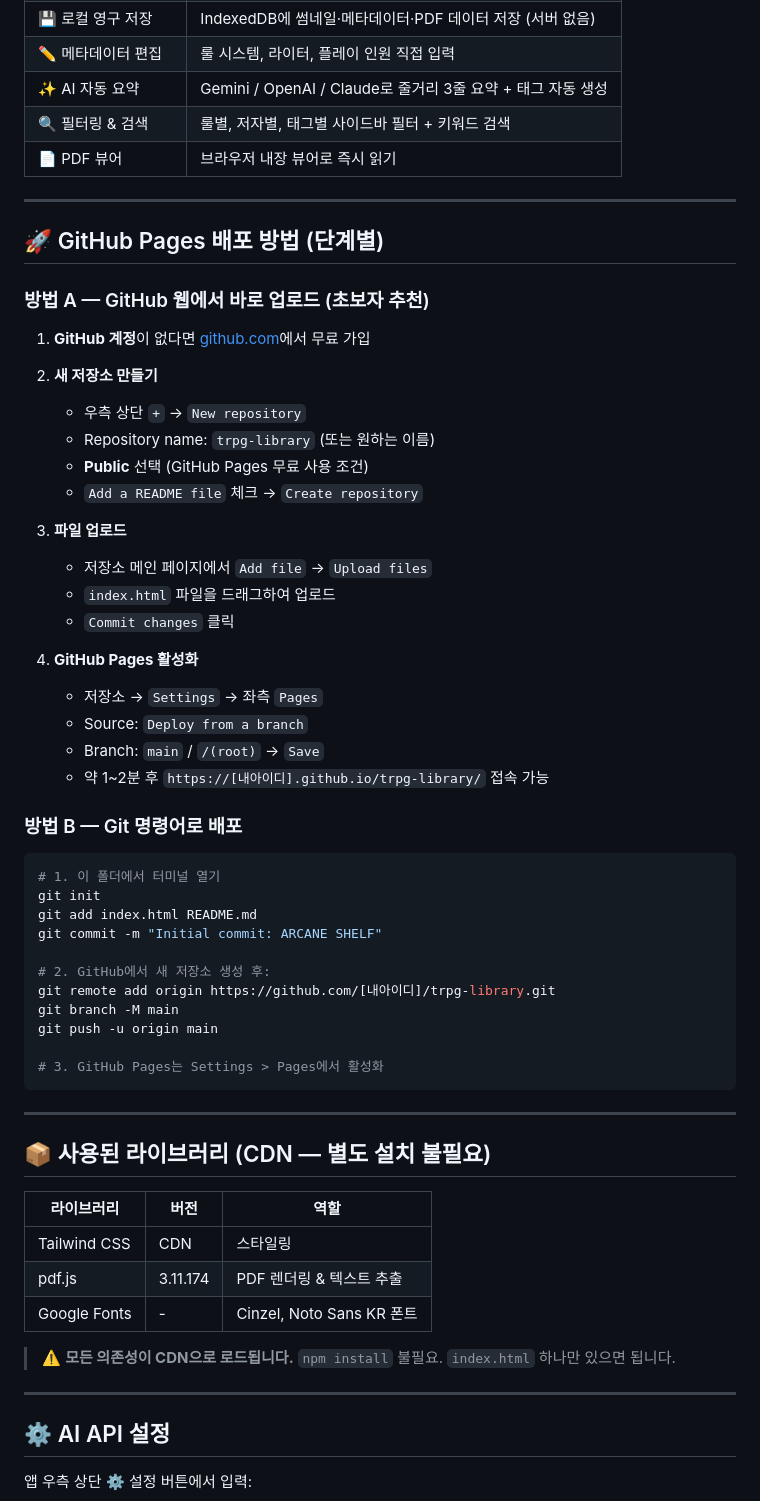
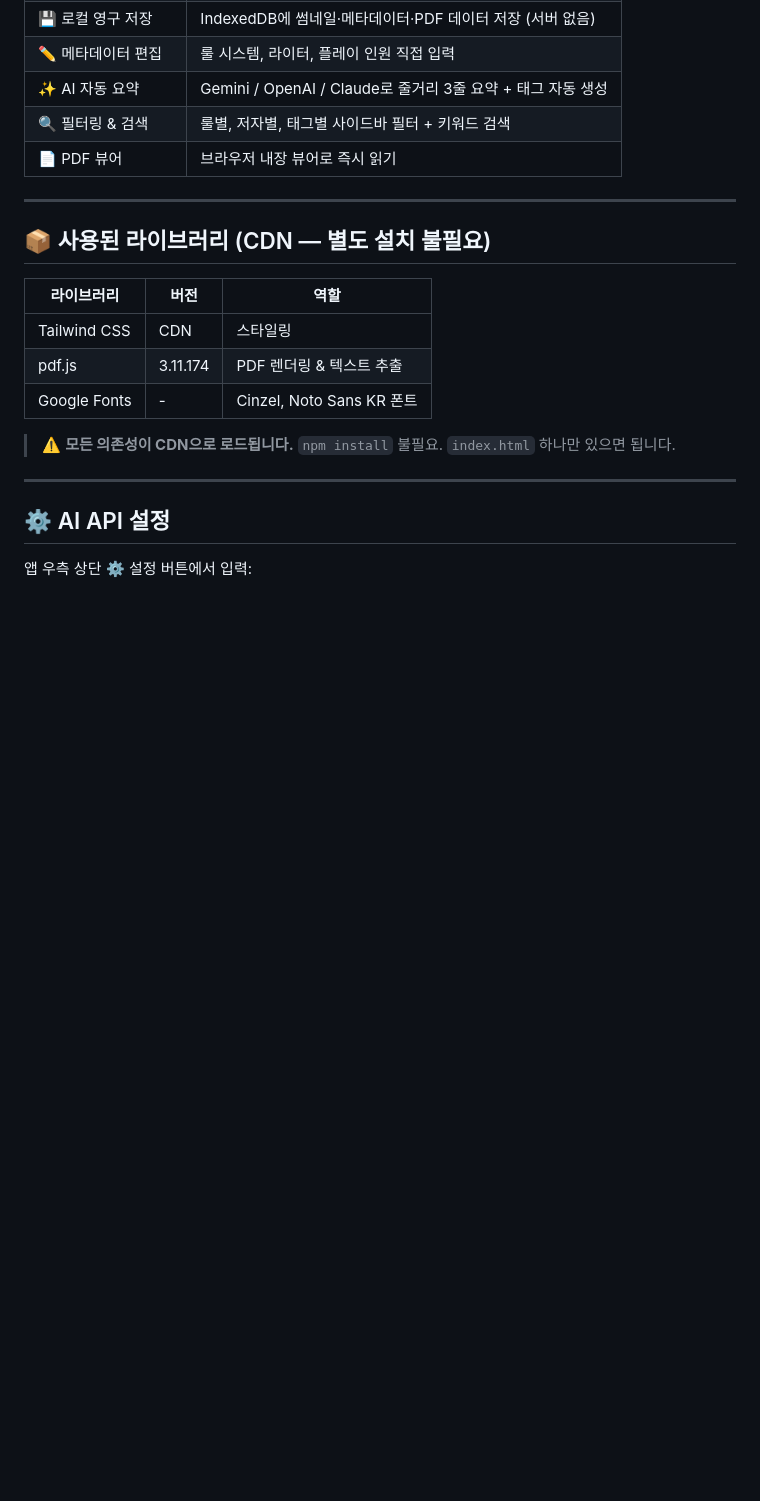
Before and after one commit to 1K0K01/PDFLibrary, a Markdown page: README.md, the part around the change. GitHub-like rendering; blank space fills up the shorter version.

````diff
--- a/README.md
+++ b/README.md
@@ -16,47 +16,6 @@
 | ✨ AI 자동 요약 | Gemini / OpenAI / Claude로 줄거리 3줄 요약 + 태그 자동 생성 |
 | 🔍 필터링 & 검색 | 룰별, 저자별, 태그별 사이드바 필터 + 키워드 검색 |
 | 📄 PDF 뷰어 | 브라우저 내장 뷰어로 즉시 읽기 |
-
----
-
-## 🚀 GitHub Pages 배포 방법 (단계별)
-
-### 방법 A — GitHub 웹에서 바로 업로드 (초보자 추천)
-
-1. **GitHub 계정**이 없다면 [github.com](https://github.com)에서 무료 가입
-
-2. **새 저장소 만들기**
-   - 우측 상단 `+` → `New repository`
-   - Repository name: `trpg-library` (또는 원하는 이름)
-   - **Public** 선택 (GitHub Pages 무료 사용 조건)
-   - `Add a README file` 체크 → `Create repository`
-
-3. **파일 업로드**
-   - 저장소 메인 페이지에서 `Add file` → `Upload files`
-   - `index.html` 파일을 드래그하여 업로드
-   - `Commit changes` 클릭
-
-4. **GitHub Pages 활성화**
-   - 저장소 → `Settings` → 좌측 `Pages`
-   - Source: `Deploy from a branch`
-   - Branch: `main` / `/(root)` → `Save`
-   - 약 1~2분 후 `https://[내아이디].github.io/trpg-library/` 접속 가능
-
-### 방법 B — Git 명령어로 배포
-
-```bash
-# 1. 이 폴더에서 터미널 열기
-git init
-git add index.html README.md
-git commit -m "Initial commit: ARCANE SHELF"
-
-# 2. GitHub에서 새 저장소 생성 후:
-git remote add origin https://github.com/[내아이디]/trpg-library.git
-git branch -M main
-git push -u origin main
-
-# 3. GitHub Pages는 Settings > Pages에서 활성화
-```
 
 ---
 
````
